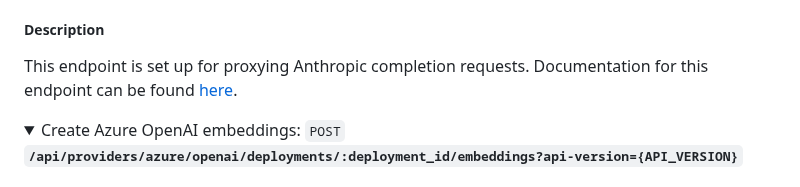
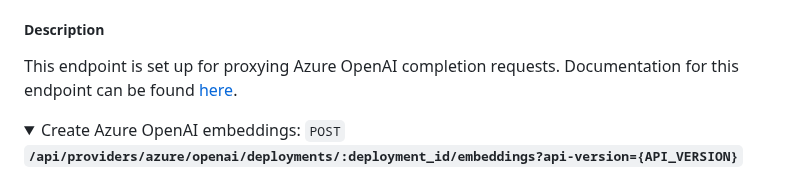
Before and after one commit to bricks-cloud/BricksLLM, a Markdown page: README.md, the part around the change. GitHub-like rendering; folded sections open.

Commit message:
Update README.md
fix typo

```diff
--- a/README.md
+++ b/README.md
@@ -1260,7 +1260,7 @@ The custom provider proxy runs on Port `8002`.
   <summary>Create Azure OpenAI chat completion: <code>POST</code> <code><b>/api/providers/azure/openai/deployments/:deployment_id/chat/completions?api-version={API_VERSION}</b></code></summary>
 
 ##### Description
-This endpoint is set up for proxying Anthropic completion requests. Documentation for this endpoint can be found [here](https://learn.microsoft.com/en-us/azure/ai-services/openai/reference).
+This endpoint is set up for proxying Azure OpenAI completion requests. Documentation for this endpoint can be found [here](https://learn.microsoft.com/en-us/azure/ai-services/openai/reference).
 
 </details>
 
```
